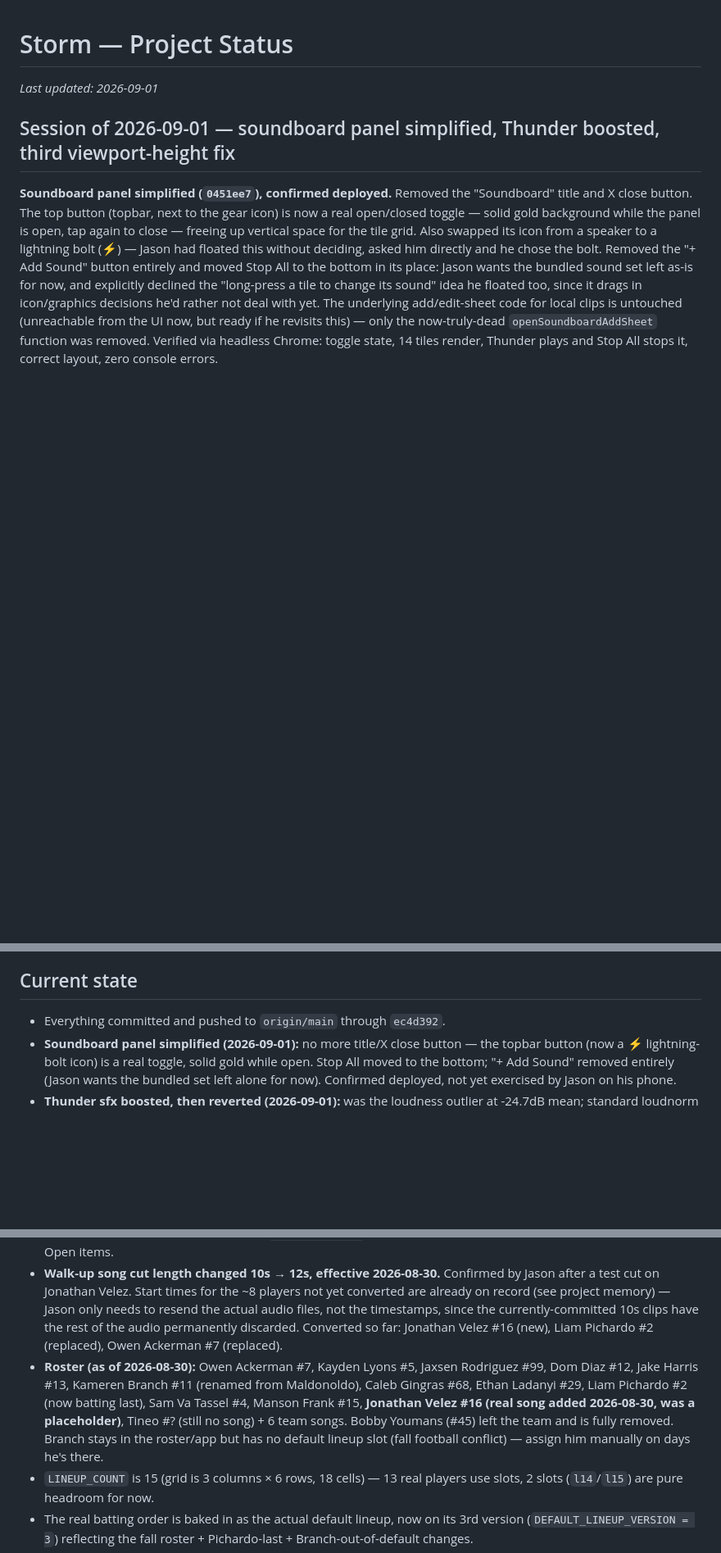
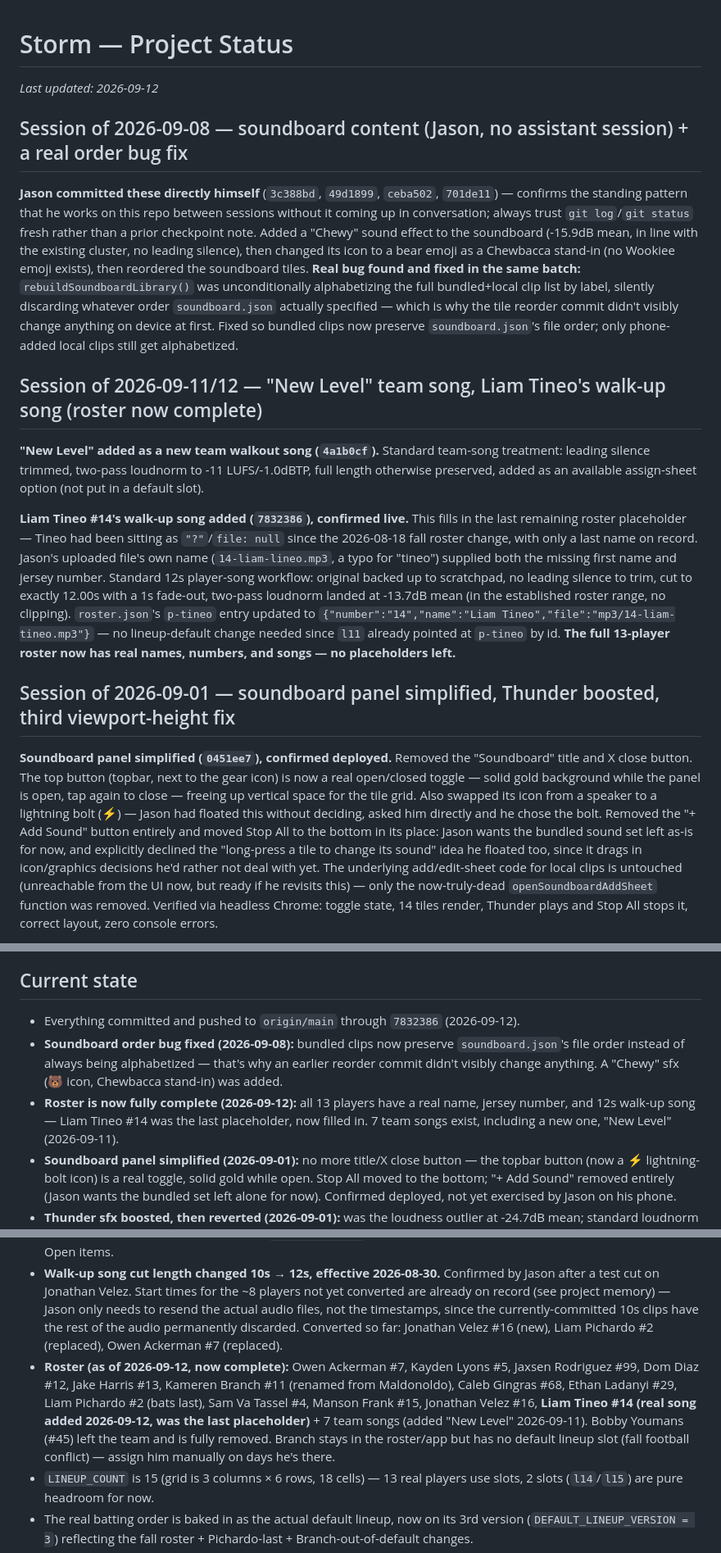
Before and after one commit to jasonackerman1/storm, a Markdown page: PROJECT_STATUS.md, 3 parts joined by grey strips. Shown at 82% size. Drawn GitHub-style; blank space fills up the shorter version.

Commit message:
Checkpoint PROJECT_STATUS.md: roster complete, soundboard order bug fixed
Records the 2026-09-08 Jason-solo soundboard commits (Chewy sfx, bear
icon, reorder, order-bug fix) and the 2026-09-11/12 additions (New
Level team song, Liam Tineo #14 walk-up song) — the full 13-player
roster now has real names/numbers/songs, no placeholders left.

Co-Authored-By: Claude Sonnet 5 <noreply@anthropic.com>

```diff
--- a/PROJECT_STATUS.md
+++ b/PROJECT_STATUS.md
@@ -1,6 +1,16 @@
 # Storm — Project Status
 
-_Last updated: 2026-09-01_
+_Last updated: 2026-09-12_
+
+## Session of 2026-09-08 — soundboard content (Jason, no assistant session) + a real order bug fix
+
+**Jason committed these directly himself** (`3c388bd`, `49d1899`, `ceba502`, `701de11`) — confirms the standing pattern that he works on this repo between sessions without it coming up in conversation; always trust `git log`/`git status` fresh rather than a prior checkpoint note. Added a "Chewy" sound effect to the soundboard (-15.9dB mean, in line with the existing cluster, no leading silence), then changed its icon to a bear emoji as a Chewbacca stand-in (no Wookiee emoji exists), then reordered the soundboard tiles. **Real bug found and fixed in the same batch:** `rebuildSoundboardLibrary()` was unconditionally alphabetizing the full bundled+local clip list by label, silently discarding whatever order `soundboard.json` actually specified — which is why the tile reorder commit didn't visibly change anything on device at first. Fixed so bundled clips now preserve `soundboard.json`'s file order; only phone-added local clips still get alphabetized.
+
+## Session of 2026-09-11/12 — "New Level" team song, Liam Tineo's walk-up song (roster now complete)
+
+**"New Level" added as a new team walkout song (`4a1b0cf`).** Standard team-song treatment: leading silence trimmed, two-pass loudnorm to -11 LUFS/-1.0dBTP, full length otherwise preserved, added as an available assign-sheet option (not put in a default slot).
+
+**Liam Tineo #14's walk-up song added (`7832386`), confirmed live.** This fills in the last remaining roster placeholder — Tineo had been sitting as `"?"`/`file: null` since the 2026-08-18 fall roster change, with only a last name on record. Jason's uploaded file's own name (`14-liam-lineo.mp3`, a typo for "tineo") supplied both the missing first name and jersey number. Standard 12s player-song workflow: original backed up to scratchpad, no leading silence to trim, cut to exactly 12.00s with a 1s fade-out, two-pass loudnorm landed at -13.7dB mean (in the established roster range, no clipping). `roster.json`'s `p-tineo` entry updated to `{"number":"14","name":"Liam Tineo","file":"mp3/14-liam-tineo.mp3"}` — no lineup-default change needed since `l11` already pointed at `p-tineo` by id. **The full 13-player roster now has real names, numbers, and songs — no placeholders left.**
 
 ## Session of 2026-09-01 — soundboard panel simplified, Thunder boosted, third viewport-height fix
 
@@ -192,14 +202,16 @@ No longer "set once, Clear between games." Now: bake in the full permanent roste
 - **Top priority: confirm whether the app now consistently opens full-height on Jason's iPhone 15 Pro Max.** Two related fixes are live (`49b26a8` static `100dvh`, `a721313` JS-driven `--vh` recomputed on resume — this second one actually matches the intermittent pattern Jason described). Unconfirmed as of 2026-08-18.
 
 ## Current state
-- Everything committed and pushed to `origin/main` through `ec4d392`.
+- Everything committed and pushed to `origin/main` through `7832386` (2026-09-12).
+- **Soundboard order bug fixed (2026-09-08):** bundled clips now preserve `soundboard.json`'s file order instead of always being alphabetized — that's why an earlier reorder commit didn't visibly change anything. A "Chewy" sfx (🐻 icon, Chewbacca stand-in) was added.
+- **Roster is now fully complete (2026-09-12):** all 13 players have a real name, jersey number, and 12s walk-up song — Liam Tineo #14 was the last placeholder, now filled in. 7 team songs exist, including a new one, "New Level" (2026-09-11).
 - **Soundboard panel simplified (2026-09-01):** no more title/X close button — the topbar button (now a ⚡ lightning-bolt icon) is a real toggle, solid gold while open. Stop All moved to the bottom; "+ Add Sound" removed entirely (Jason wants the bundled set left alone for now). Confirmed deployed, not yet exercised by Jason on his phone.
 - **Thunder sfx boosted, then reverted (2026-09-01):** was the loudness outlier at -24.7dB mean; standard loudnorm didn't work, so used the same flat-gain+limiter technique as the Storm-intro fix below — landed at -18.6dB, but Jason heard it and said it sounded bad. Reverted to the original -24.7dB level (`ad48c59`), confirmed deployed. Don't re-apply the same boost technique here without a different approach.
 - **Third viewport-height fix attempt (2026-09-01):** Jason's own screenshots proved the two prior fixes (`49b26a8`, `a721313`) don't fully close the intermittent bottom-gap bug. New fix defers the height recompute past a couple of animation frames (theory: resume events fire before iOS finishes resizing) plus a `visualViewport.resize` hook. Confirmed deployed — **not yet confirmed fixed**, and Jason hasn't yet said whether he recalls the exact circumstances of the "gap" screenshot.
 - **"A Storm is Coming" (2026-09-01):** the full -11 LUFS/-1.0dBTP normalization from 2026-08-18 was reverted after sounding "blown out" on a real device, then given a gentle flat +3dB gain + peak limiter instead (mean -17.9dB → -14.2dB, no clipping). This is now the one song in the roster NOT on the standard two-pass loudnorm treatment — don't re-apply full loudnorm to it without asking first. Not yet confirmed by Jason on a real speaker.
 - **Soundboard + optional player name announcer clips (2026-08-30):** slide-in panel with 14 bundled sound effects (see soundboard.json/sfx/ folder — 13 original + Thunder), each with an emoji icon, layered/looped/stinger playback, long-press to edit local (phone-added) clips. Players can optionally have a name-announcement clip that plays before their walk-up song via the `playSequence()` helper. Not yet confirmed by Jason on a real device — see Open items.
 - **Walk-up song cut length changed 10s → 12s, effective 2026-08-30.** Confirmed by Jason after a test cut on Jonathan Velez. Start times for the ~8 players not yet converted are already on record (see project memory) — Jason only needs to resend the actual audio files, not the timestamps, since the currently-committed 10s clips have the rest of the audio permanently discarded. Converted so far: Jonathan Velez #16 (new), Liam Pichardo #2 (replaced), Owen Ackerman #7 (replaced).
-- **Roster (as of 2026-08-30):** Owen Ackerman #7, Kayden Lyons #5, Jaxsen Rodriguez #99, Dom Diaz #12, Jake Harris #13, Kameren Branch #11 (renamed from Maldonoldo), Caleb Gingras #68, Ethan Ladanyi #29, Liam Pichardo #2 (now batting last), Sam Va Tassel #4, Manson Frank #15, **Jonathan Velez #16 (real song added 2026-08-30, was a placeholder)**, Tineo #? (still no song) + 6 team songs. Bobby Youmans (#45) left the team and is fully removed. Branch stays in the roster/app but has no default lineup slot (fall football conflict) — assign him manually on days he's there.
+- **Roster (as of 2026-09-12, now complete):** Owen Ackerman #7, Kayden Lyons #5, Jaxsen Rodriguez #99, Dom Diaz #12, Jake Harris #13, Kameren Branch #11 (renamed from Maldonoldo), Caleb Gingras #68, Ethan Ladanyi #29, Liam Pichardo #2 (bats last), Sam Va Tassel #4, Manson Frank #15, Jonathan Velez #16, **Liam Tineo #14 (real song added 2026-09-12, was the last placeholder)** + 7 team songs (added "New Level" 2026-09-11). Bobby Youmans (#45) left the team and is fully removed. Branch stays in the roster/app but has no default lineup slot (fall football conflict) — assign him manually on days he's there.
 - `LINEUP_COUNT` is 15 (grid is 3 columns × 6 rows, 18 cells) — 13 real players use slots, 2 slots (`l14`/`l15`) are pure headroom for now.
 - The real batting order is baked in as the actual default lineup, now on its 3rd version (`DEFAULT_LINEUP_VERSION = 3`) reflecting the fall roster + Pichardo-last + Branch-out-of-default changes.
 - All songs are dead-air-trimmed and loudness-normalized, including a new frame-based intro-boost technique used on "A Storm is Coming"'s quiet opening.
```
Also changed, not shown: other parts of PROJECT_STATUS.md (+1 -2 lines).
